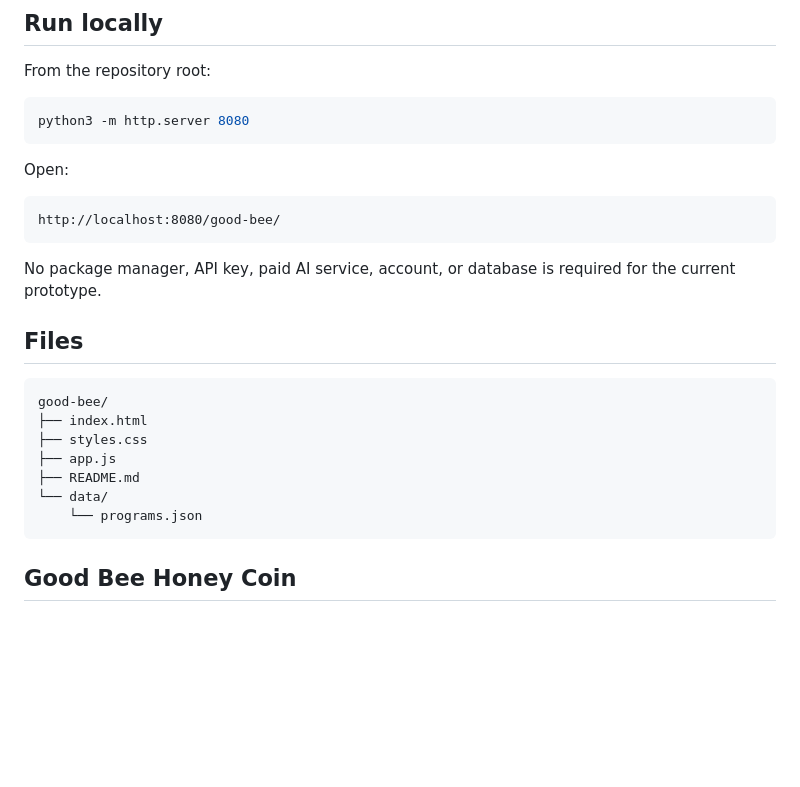
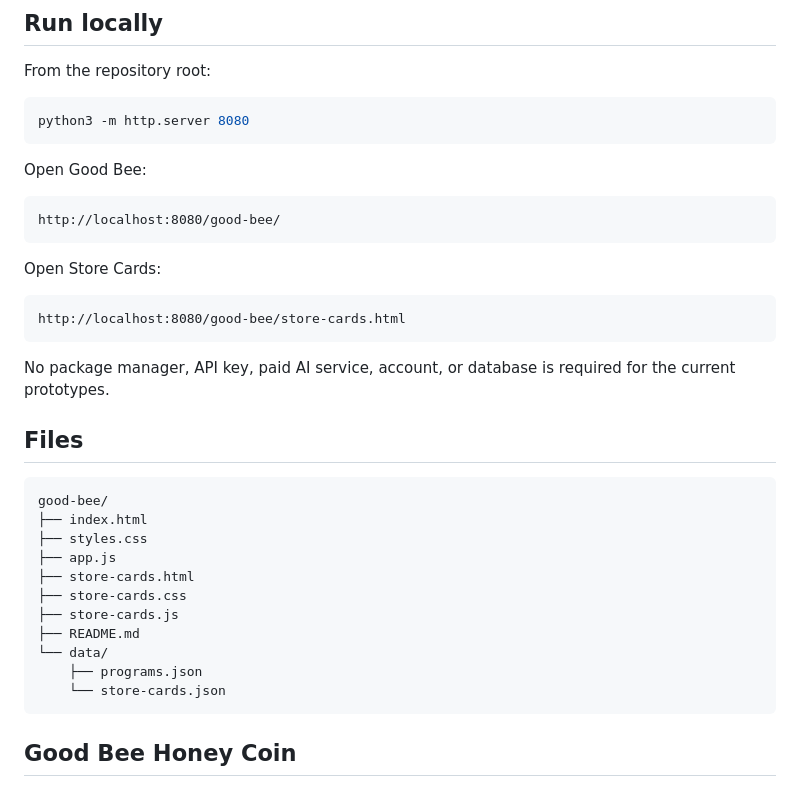
Before and after one commit to www-infinity4/INFINITY, a Markdown page: good-bee/README.md, the part around one of its changes. Rendered like a GitHub page; blank space fills up the shorter version.

````diff
--- a/good-bee/README.md
+++ b/good-bee/README.md
@@ -47,13 +72,19 @@ From the repository root:
 python3 -m http.server 8080
 ```
 
-Open:
+Open Good Bee:
 
 ```text
 http://localhost:8080/good-bee/
 ```
 
-No package manager, API key, paid AI service, account, or database is required for the current prototype.
+Open Store Cards:
+
+```text
+http://localhost:8080/good-bee/store-cards.html
+```
+
+No package manager, API key, paid AI service, account, or database is required for the current prototypes.
 
 ## Files
 
@@ -62,9 +93,13 @@ good-bee/
 ├── index.html
 ├── styles.css
 ├── app.js
+├── store-cards.html
+├── store-cards.css
+├── store-cards.js
 ├── README.md
 └── data/
-    └── programs.json
+    ├── programs.json
+    └── store-cards.json
 ```
 
 ## Good Bee Honey Coin
````
Also changed, not shown: other parts of good-bee/README.md (+62 -12 lines).
